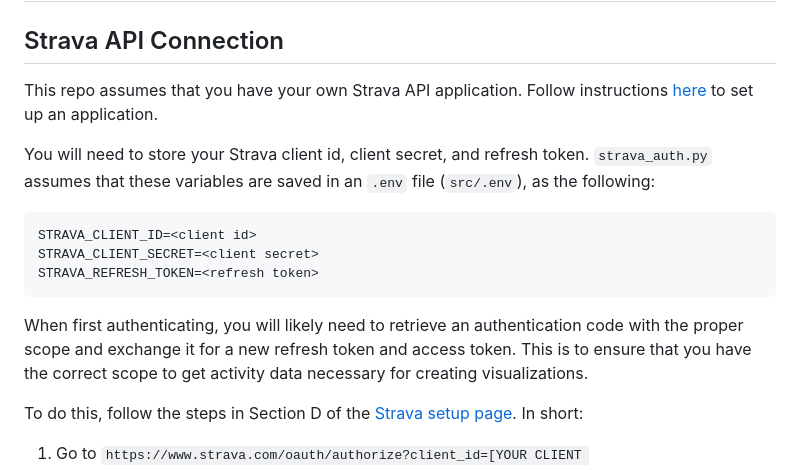
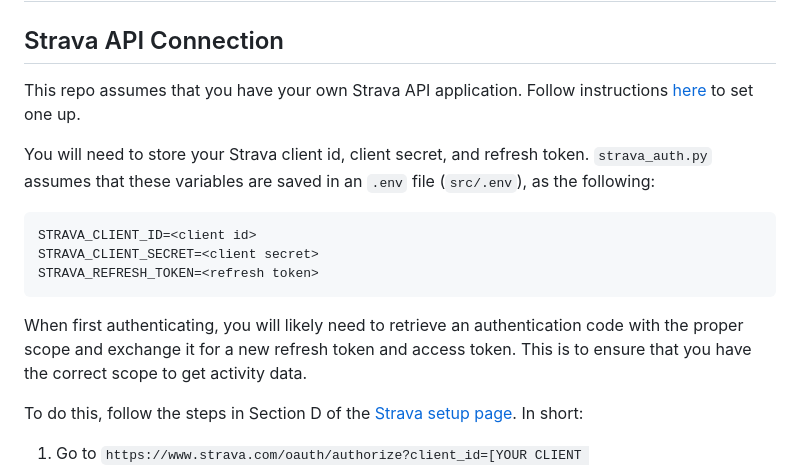
Before and after one commit to hannahyklee/strava-visualizations, a Markdown page: README.md, the part around the change. Drawn GitHub-style.

````diff
--- a/README.md
+++ b/README.md
@@ -3,7 +3,7 @@
 ## Strava API Connection
 
 This repo assumes that you have your own Strava API application.
-Follow instructions [here](https://developers.strava.com/docs/getting-started/) to set up an application.
+Follow instructions [here](https://developers.strava.com/docs/getting-started/) to set one up.
 
 You will need to store your Strava client id, client secret, and refresh token.
 `strava_auth.py` assumes that these variables are saved in an `.env` file (`src/.env`), as the following:
@@ -14,7 +14,7 @@ STRAVA_CLIENT_SECRET=<client secret>
 STRAVA_REFRESH_TOKEN=<refresh token>
 ```
 
-When first authenticating, you will likely need to retrieve an authentication code with the proper scope and exchange it for a new refresh token and access token. This is to ensure that you have the correct scope to get activity data necessary for creating visualizations.
+When first authenticating, you will likely need to retrieve an authentication code with the proper scope and exchange it for a new refresh token and access token. This is to ensure that you have the correct scope to get activity data.
 
 To do this, follow the steps in Section D of the [Strava setup page](https://developers.strava.com/docs/getting-started/). In short:
 1. Go to `https://www.strava.com/oauth/authorize?client_id=[YOUR CLIENT ID]&response_type=code&redirect_uri=http://localhost/exchange_token&approval_prompt=force&scope=read,activity:read_all`
````
